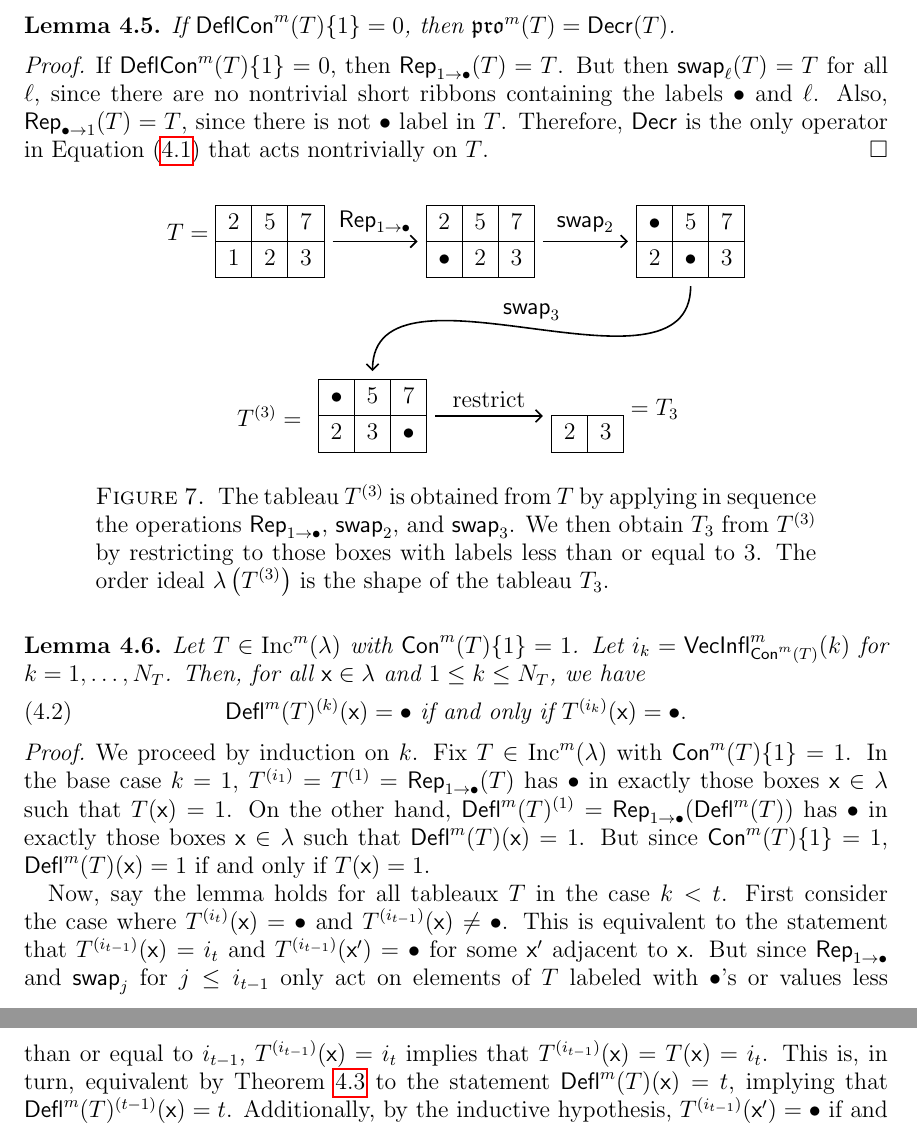
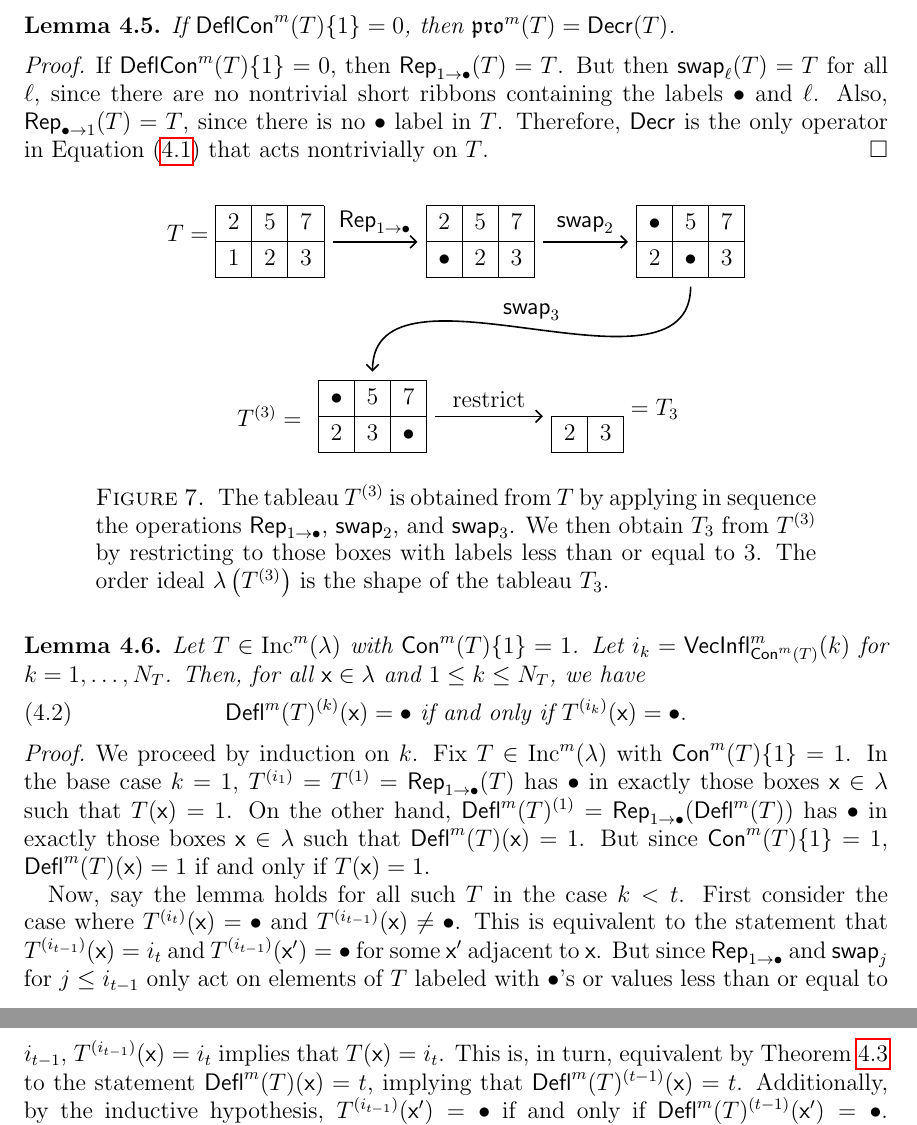
Before and after one commit to dogestoyevsky/ExceptionalPlanePartitions, a LaTeX paper (exceptionals4.tex): two parts of pages 13 and 14 of 31, joined at a grey line, cut so that both start at the same text. Compiled offline with pdfLaTeX.

Commit message:
minor edits to proof of 4.6

```diff
--- a/exceptionals4.tex
+++ b/exceptionals4.tex
@@ -596,7 +596,7 @@ For $T \in \inc^m(\lambda)$ and $N \leq m$, we define the tableau $T^{(N)}: \lam
 If $\compress^m(T)\lbrace 1 \rbrace = 0$, then $\pro^m(T) = \decr(T)$.
 \end{lemma}
 \begin{proof}
-If $\compress^m(T)\lbrace 1 \rbrace = 0$, then $\rep_{1 \rightarrow \bullet}(T) = T$. But then $\swap_\ell(T) = T$ for all $\ell$, since there are no nontrivial short ribbons containing the labels $\bullet$ and $\ell$. Also, $\rep_{\bullet \rightarrow 1}(T) = T$, since there is not $\bullet$ label in $T$. Therefore, $\decr$ is the only operator in Equation~(\ref{eq:kprodef2}) that acts nontrivially on $T$.
+If $\compress^m(T)\lbrace 1 \rbrace = 0$, then $\rep_{1 \rightarrow \bullet}(T) = T$. But then $\swap_\ell(T) = T$ for all $\ell$, since there are no nontrivial short ribbons containing the labels $\bullet$ and $\ell$. Also, $\rep_{\bullet \rightarrow 1}(T) = T$, since there is no $\bullet$ label in $T$. Therefore, $\decr$ is the only operator in Equation~(\ref{eq:kprodef2}) that acts nontrivially on $T$.
 \end{proof}
 
 \begin{figure}[h]
@@ -634,7 +634,7 @@ Let $T \in \inc^m(\lambda)$ with $\content^m(T) \lbrace 1 \rbrace = 1$. Let $i_k
 \begin{proof} We proceed by induction on $k$. Fix $T \in \inc^m(\lambda)$  with $\content^m(T) \lbrace 1 \rbrace = 1$. In the base case $k = 1$,  $T^{(i_1)} = T^{(1)} = \rep_{1 \rightarrow \bullet}(T)$ has $\bullet$ in exactly those boxes $\x \in \lambda$ such that $T(\x) = 1$. On the other hand, $\deflate^m(T)^{(1)} =  \rep_{1 \rightarrow \bullet}(\deflate^m(T))$ has $\bullet$ in exactly those boxes $\x \in \lambda$ such that $\deflate^m(T)(\x) = 1$. But since $\content^m(T) \lbrace 1 \rbrace = 1$, $\deflate^m(T)(\x) = 1$ if and only if $T(\x) = 1$.
 
 
-Now, say the lemma holds for all tableaux $T$ in the case $k < t$. First consider the case where $T^{(i_t)}(\x) = \bullet$ and $T^{(i_{t-1})}(\x) \neq \bullet$. This is equivalent to the statement that $T^{(i_{t-1})}(\x) = i_t$ and $T^{(i_{t-1})}(\x') = \bullet$ for some $\x'$ adjacent to $\x$. But since $\rep_{1 \rightarrow \bullet}$ and $\swap_j$ for  $j \leq i_{t-1}$ only act on elements of $T$ labeled with $\bullet$'s or values less than or equal to $i_{t-1}$, $T^{(i_{t-1})}(\x) = i_t$ implies that $T^{(i_{t-1})}(\x) = T(\x) = i_t$. This is, in turn, equivalent by Theorem~\ref{thm:compressbijective} to the statement $\deflate^m(T)(\x) = t$, implying that $\deflate^m(T)^{(t-1)}(\x) = t$. Additionally, by the inductive hypothesis, $T^{(i_{t-1})}(\x') = \bullet$ if and only if $\deflate^m(T)^{(t-1)}(\x') = \bullet$. Therefore, the conditions of this case are equivalent to the conditions $\deflate^m(T)^{(t)}(\x) = \bullet$ and $\deflate^m(T)^{(t-1)}(\x) \neq \bullet$, as desired.
+Now, say the lemma holds for all such $T$ in the case $k < t$. First consider the case where $T^{(i_t)}(\x) = \bullet$ and $T^{(i_{t-1})}(\x) \neq \bullet$. This is equivalent to the statement that $T^{(i_{t-1})}(\x) = i_t$ and $T^{(i_{t-1})}(\x') = \bullet$ for some $\x'$ adjacent to $\x$. But since $\rep_{1 \rightarrow \bullet}$ and $\swap_j$ for  $j \leq i_{t-1}$ only act on elements of $T$ labeled with $\bullet$'s or values less than or equal to $i_{t-1}$, $T^{(i_{t-1})}(\x) = i_t$ implies that $T(\x) = i_t$. This is, in turn, equivalent by Theorem~\ref{thm:compressbijective} to the statement $\deflate^m(T)(\x) = t$, implying that $\deflate^m(T)^{(t-1)}(\x) = t$. Additionally, by the inductive hypothesis, $T^{(i_{t-1})}(\x') = \bullet$ if and only if $\deflate^m(T)^{(t-1)}(\x') = \bullet$. Therefore, the conditions of this case are equivalent to the conditions $\deflate^m(T)^{(t)}(\x) = \bullet$ and $\deflate^m(T)^{(t-1)}(\x) \neq \bullet$, as desired.
 
 Consider the other possible case, where $T^{(i_t)}(\x) = \bullet$ and $T^{(i_{t-1})}(\x) = \bullet$. This scenario is equivalent to the statement that $T^{(i_{t-1})}(\x) = \bullet$ and there is no $\x'$ adjacent to $\x$ such that $T^{(i_{t-1})}(\x') = i_t$. By similar reasoning as in the previous case, the second condition is equivalent to the statement that there is no $\x'$ adjacent to $\x$ with $T(\x') = i_t$. This statement is, in turn, equivalent to saying that there is no $\x'$ adjacent to $\x$ with $\deflate^m(T)(\x') = \deflate^m(T)^{(t-1)}(\x') = t$. Since $\deflate^m(T)^{(t-1)}(\x) = \bullet$ by the inductive hypothesis, the conditions of this case are finally equivalent to the conditions that $\deflate^m(T)^{(t)}(\x) = \bullet$ and $\deflate^m(T)^{(t-1)}(\x) = \bullet$, and we are done.
 \end{proof}
```
Also changed, not shown: exceptionals4.pdf, exceptionals4.tex (8 more changed lines), 2 other files.
